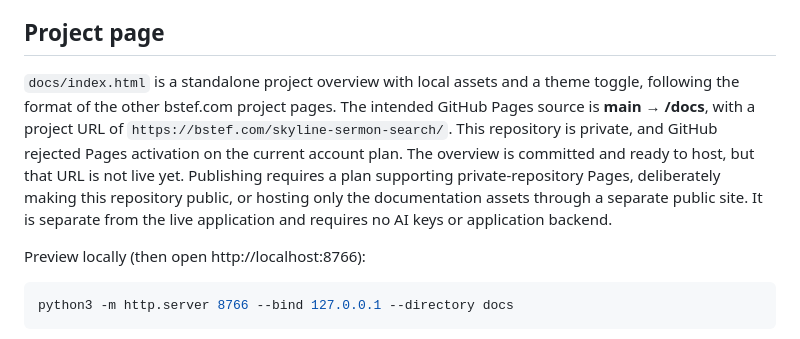
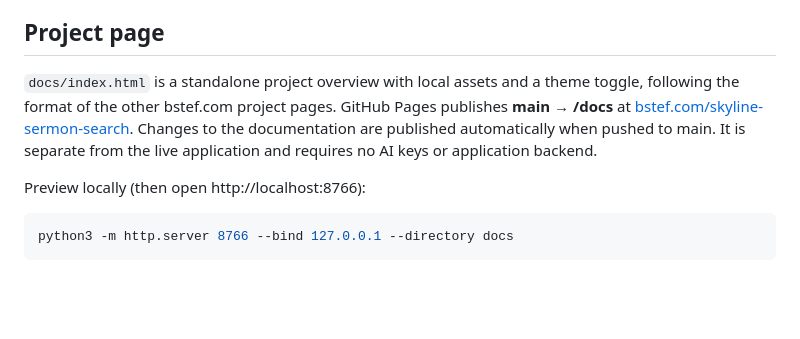
Before and after one commit to bstef/skyline-sermon-search, a Markdown page: README.md, the part around one of its changes. GitHub-like rendering; blank space fills up the shorter version.

Commit message:
docs: link published Skyline Echo project page

```diff
--- a/README.md
+++ b/README.md
@@ -34,7 +34,7 @@ The separate [sample workflow](integrations/n8n/skyline-echo-publishing-test.wor
 
 ## Project page
 
-`docs/index.html` is a standalone project overview with local assets and a theme toggle, following the format of the other bstef.com project pages. The intended GitHub Pages source is **main → /docs**, with a project URL of `https://bstef.com/skyline-sermon-search/`. This repository is private, and GitHub rejected Pages activation on the current account plan. The overview is committed and ready to host, but that URL is not live yet. Publishing requires a plan supporting private-repository Pages, deliberately making this repository public, or hosting only the documentation assets through a separate public site. It is separate from the live application and requires no AI keys or application backend.
+`docs/index.html` is a standalone project overview with local assets and a theme toggle, following the format of the other bstef.com project pages. GitHub Pages publishes **main → /docs** at [bstef.com/skyline-sermon-search](https://bstef.com/skyline-sermon-search/). Changes to the documentation are published automatically when pushed to main. It is separate from the live application and requires no AI keys or application backend.
 
 Preview locally (then open http://localhost:8766):
 
```
Also changed, not shown: other parts of README.md (+1 -1 lines).
